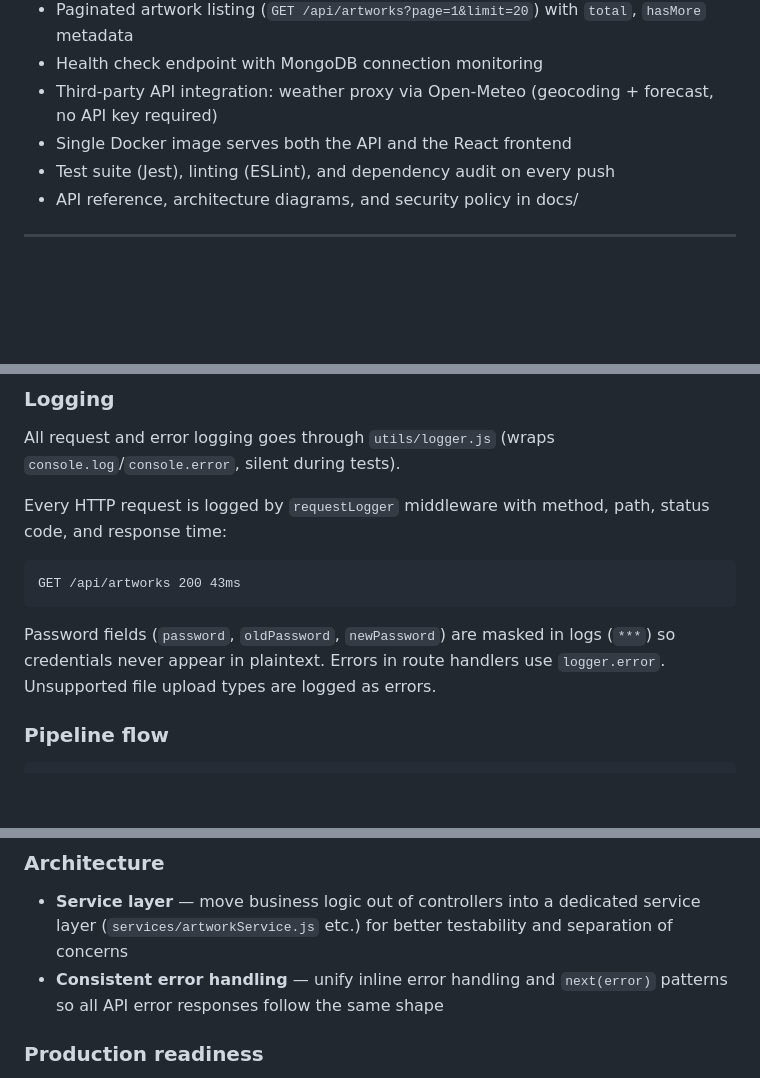
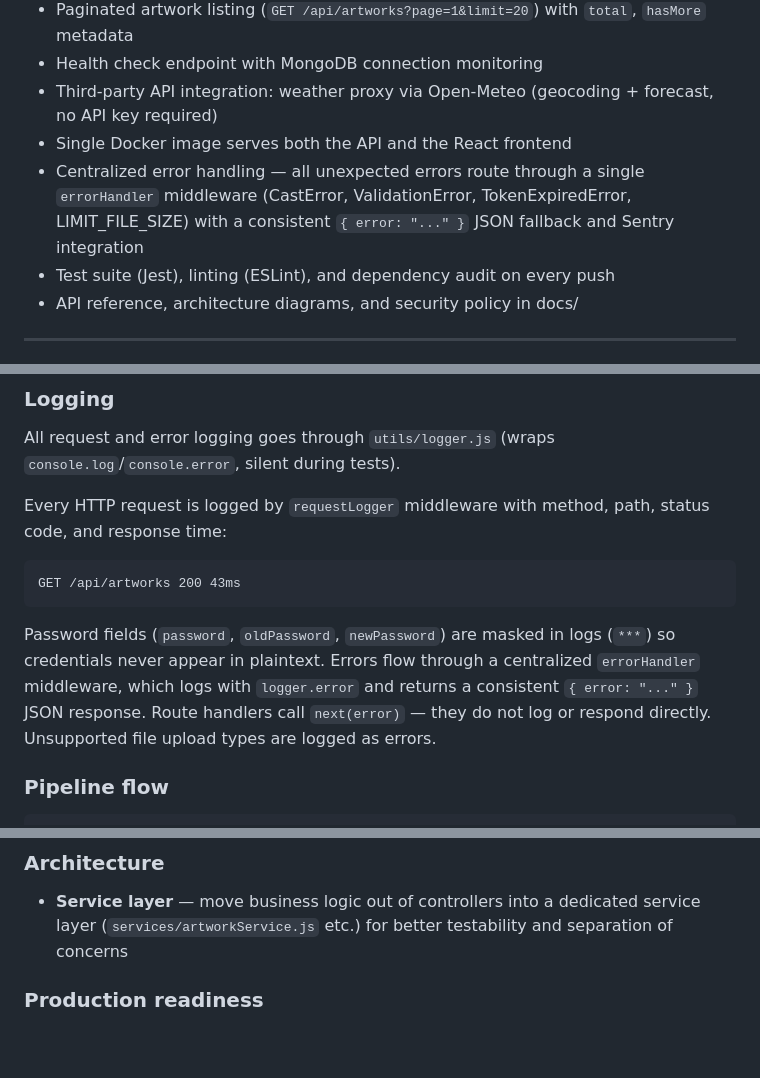
Before and after one commit to vsvala/Art_Club_back, a Markdown page: README.md, 3 parts joined by grey strips. Rendered like a GitHub page; blank space fills up the shorter version.

Commit message:
docs(readme) updated documetation about  centralized error handler

````diff
--- a/README.md
+++ b/README.md
@@ -22,6 +22,7 @@ REST API Node.js/Express application for the Art Club gallery service. Uses Mong
 - Health check endpoint with MongoDB connection monitoring
 - Third-party API integration: weather proxy via Open-Meteo (geocoding + forecast, no API key required)
 - Single Docker image serves both the API and the React frontend
+- Centralized error handling — all unexpected errors route through a single `errorHandler` middleware (CastError, ValidationError, TokenExpiredError, LIMIT_FILE_SIZE) with a consistent `{ error: "..." }` JSON fallback and Sentry integration
 - Test suite (Jest), linting (ESLint), and dependency audit on every push
 - API reference, architecture diagrams, and security policy in docs/
 
@@ -139,7 +140,7 @@ Every HTTP request is logged by `requestLogger` middleware with method, path, st
 GET /api/artworks 200 43ms
 ```
 
-Password fields (`password`, `oldPassword`, `newPassword`) are masked in logs (`***`) so credentials never appear in plaintext. Errors in route handlers use `logger.error`. Unsupported file upload types are logged as errors.
+Password fields (`password`, `oldPassword`, `newPassword`) are masked in logs (`***`) so credentials never appear in plaintext. Errors flow through a centralized `errorHandler` middleware, which logs with `logger.error` and returns a consistent `{ error: "..." }` JSON response. Route handlers call `next(error)` — they do not log or respond directly. Unsupported file upload types are logged as errors.
 
 ### Pipeline flow
 
@@ -304,7 +305,6 @@ Then open `http://localhost:3003/debug-sentry` and confirm the event appears in
 ### Architecture
 
 - **Service layer** — move business logic out of controllers into a dedicated service layer (`services/artworkService.js` etc.) for better testability and separation of concerns
-- **Consistent error handling** — unify inline error handling and `next(error)` patterns so all API error responses follow the same shape
 
 ### Production readiness
 
````
